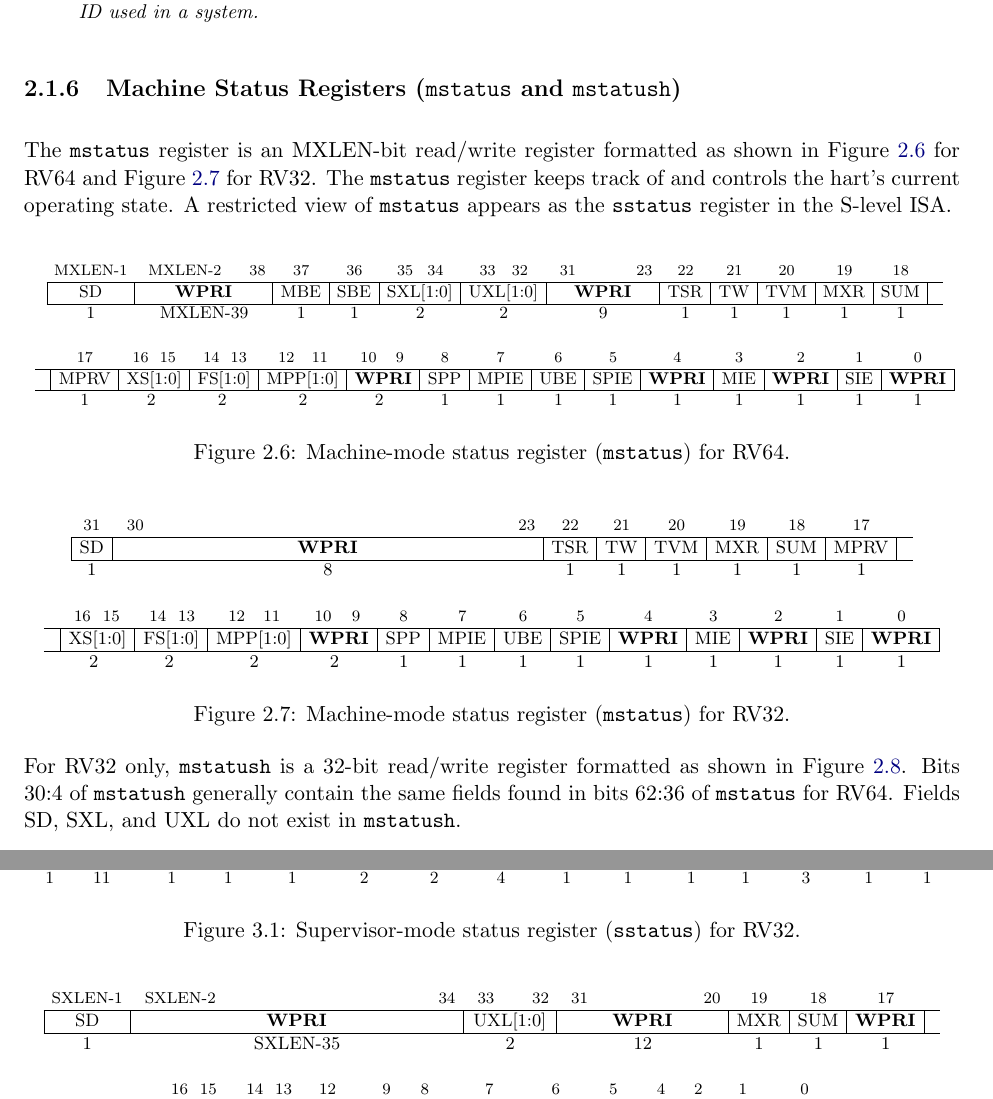
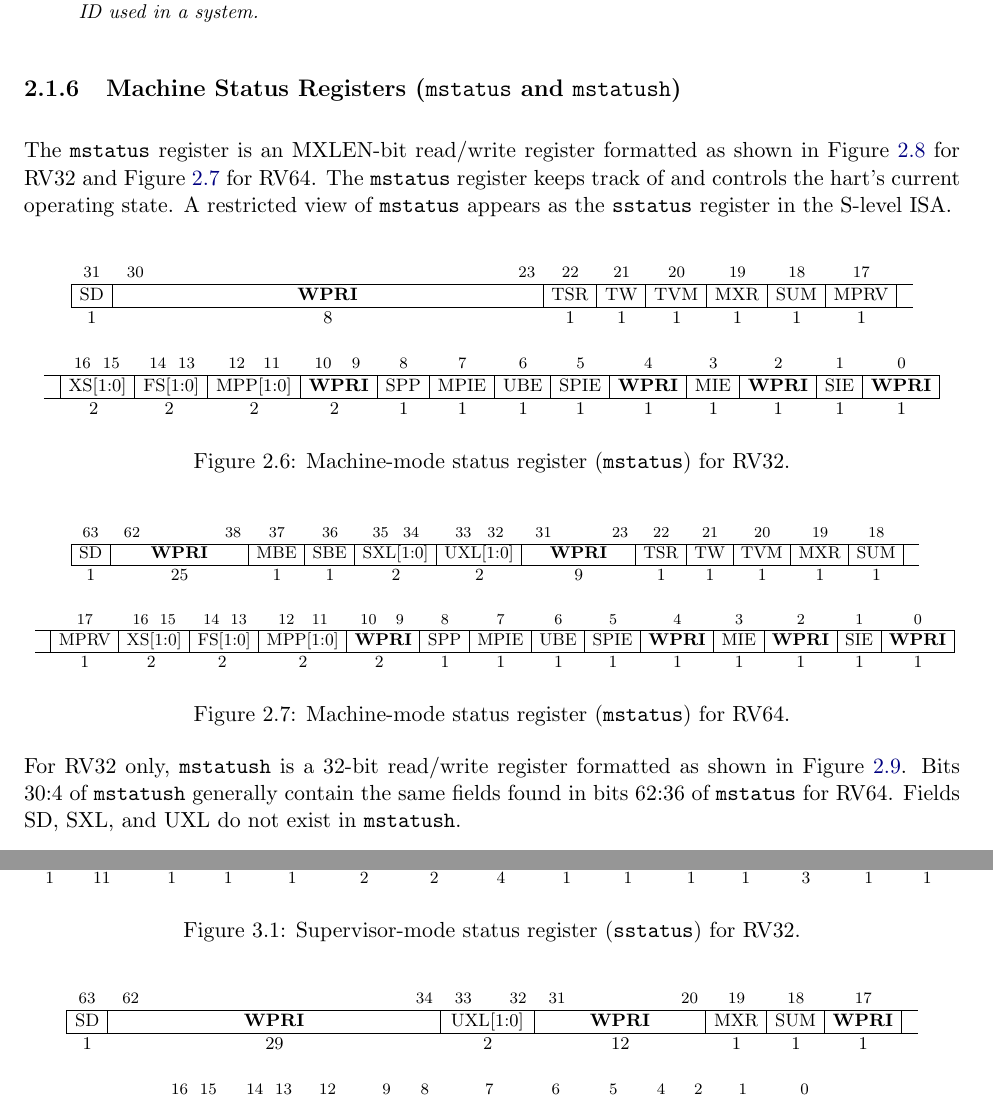
Before and after one commit to riscv/riscv-isa-manual, a LaTeX thesis (src/riscv-privileged.tex, which reads src/machine.tex, src/supervisor.tex): two parts of pages 32 and 72 of 129, joined at a grey line, cut so that both start at the same text. Compiled offline with pdfLaTeX.

Commit message:
Updates to mstatus and sstatus bit layouts.
Remove xlen from mstatus and sstatus bit layouts, since those are already known. Swap the RV32 / RV64 mstatus ordering since 32 < 64 and to be consistent with sstatus.

```diff
--- a/src/machine.tex
+++ b/src/machine.tex
@@ -363,11 +363,80 @@ of the largest hart ID used in a system.
 \subsection{Machine Status Registers ({\tt mstatus} and {\tt mstatush})}
 
 The {\tt mstatus} register is an MXLEN-bit read/write register
-formatted as shown in Figure~\ref{mstatusreg} for RV64 and
-Figure~\ref{mstatusreg-rv32} for RV32.  The {\tt mstatus}
+formatted as shown in Figure~\ref{mstatusreg-rv32} for RV32 and
+Figure~\ref{mstatusreg} for RV64.  The {\tt mstatus}
 register keeps track of and controls the hart's current operating
 state.  A restricted view of {\tt mstatus} appears as the
 {\tt sstatus} register in the S-level ISA.
+
+\begin{figure*}[h!]
+{\footnotesize
+\begin{center}
+\setlength{\tabcolsep}{4pt}
+\begin{tabular}{cKccccccc}
+\\
+\instbit{31} &
+\instbitrange{30}{23} &
+\instbit{22} &
+\instbit{21} &
+\instbit{20} &
+\instbit{19} &
+\instbit{18} &
+\instbit{17} &
+ \\
+\hline
+\multicolumn{1}{|c|}{SD} &
+\multicolumn{1}{c|}{\wpri} &
+\multicolumn{1}{c|}{TSR} &
+\multicolumn{1}{c|}{TW} &
+\multicolumn{1}{c|}{TVM} &
+\multicolumn{1}{c|}{MXR} &
+\multicolumn{1}{c|}{SUM} &
+\multicolumn{1}{c|}{MPRV} &
+ \\
+\hline
+1 & 8 & 1 & 1 & 1 & 1 & 1 & 1 & \\
+\end{tabular}
+\begin{tabular}{cWWcWccccccccc}
+\\
+&
+\instbitrange{16}{15} &
+\instbitrange{14}{13} &
+\instbitrange{12}{11} &
+\instbitrange{10}{9} &
+\instbit{8} &
+\instbit{7} &
+\instbit{6} &
+\instbit{5} &
+\instbit{4} &
+\instbit{3} &
+\instbit{2} &
+\instbit{1} &
+\instbit{0} \\
+\hline
+ &
+\multicolumn{1}{|c|}{XS[1:0]} &
+\multicolumn{1}{c|}{FS[1:0]} &
+\multicolumn{1}{c|}{MPP[1:0]} &
+\multicolumn{1}{c|}{\wpri} &
+\multicolumn{1}{c|}{SPP} &
+\multicolumn{1}{c|}{MPIE} &
+\multicolumn{1}{c|}{UBE} &
+\multicolumn{1}{c|}{SPIE} &
+\multicolumn{1}{c|}{\wpri} &
+\multicolumn{1}{c|}{MIE} &
+\multicolumn{1}{c|}{\wpri} &
+\multicolumn{1}{c|}{SIE} &
+\multicolumn{1}{c|}{\wpri} \\
+\hline
+ & 2 & 2 & 2 & 2 & 1 & 1 & 1 & 1 & 1 & 1 & 1 & 1 & 1 \\
+\end{tabular}
+\end{center}
+}
+\vspace{-0.1in}
+\caption{Machine-mode status register ({\tt mstatus}) for RV32.}
+\label{mstatusreg-rv32}
+\end{figure*}
 
 \begin{figure*}[h!]
 {\footnotesize
@@ -376,8 +445,8 @@ state.  A restricted view of {\tt mstatus} appears as the
 \scalebox{0.95}{
 \begin{tabular}{cRccccYcccccc}
 \\
-\instbit{MXLEN-1} &
-\instbitrange{MXLEN-2}{38} &
+\instbit{63} &
+\instbitrange{62}{38} &
 \instbit{37} &
 \instbit{36} &
 \instbitrange{35}{34} &
@@ -404,7 +473,7 @@ state.  A restricted view of {\tt mstatus} appears as the
 \multicolumn{1}{c|}{SUM} &
  \\
 \hline
-1 & MXLEN-39 & 1 & 1 & 2 & 2 & 9 & 1 & 1 & 1 & 1 & 1 & \\
+1 & 25 & 1 & 1 & 2 & 2 & 9 & 1 & 1 & 1 & 1 & 1 & \\
 \end{tabular}}
 \scalebox{0.95}{
 \begin{tabular}{ccWWcWccccccccc}
@@ -450,6 +519,15 @@ state.  A restricted view of {\tt mstatus} appears as the
 \label{mstatusreg}
 \end{figure*}
 
+For RV32 only, {\tt mstatush} is a 32-bit read/write register formatted
+as shown in Figure~\ref{mstatushreg}.
+Bits 30:4 of {\tt mstatush} generally contain the same fields found in
+bits 62:36 of {\tt mstatus} for RV64.
+Fields SD, SXL, and UXL do not exist in {\tt mstatush}.
+
+The {\tt mstatush} register is not required to be implemented if every field
+would be hardwired to zero.
+
 \begin{figure*}[h!]
 {\footnotesize
 \begin{center}
@@ -519,15 +597,6 @@ state.  A restricted view of {\tt mstatus} appears as the
 \label{mstatusreg-rv32}
 \end{figure*}
 
-For RV32 only, {\tt mstatush} is a 32-bit read/write register formatted
-as shown in Figure~\ref{mstatushreg}.
-Bits 30:4 of {\tt mstatush} generally contain the same fields found in
-bits 62:36 of {\tt mstatus} for RV64.
-Fields SD, SXL, and UXL do not exist in {\tt mstatush}.
-
-The {\tt mstatush} register is not required to be implemented if every field
-would be hardwired to zero.
-
 \begin{figure*}[h!]
 {\footnotesize
 \begin{center}
--- a/src/supervisor.tex
+++ b/src/supervisor.tex
@@ -97,8 +97,8 @@ register keeps track of the processor's current operating state.
 \setlength{\tabcolsep}{4pt}
 \begin{tabular}{cMFScccc}
 \\
-\instbit{SXLEN-1} &
-\instbitrange{SXLEN-2}{34} &
+\instbit{63} &
+\instbitrange{62}{34} &
 \instbitrange{33}{32} &
 \instbitrange{31}{20} &
 \instbit{19} &
@@ -115,7 +115,7 @@ register keeps track of the processor's current operating state.
 \multicolumn{1}{c|}{\wpri} &
  \\
 \hline
-1 & SXLEN-35 & 2 & 12 & 1 & 1 & 1 & \\
+1 & 29 & 2 & 12 & 1 & 1 & 1 & \\
 \end{tabular}
 \begin{tabular}{cWWFccccWcc}
 \\
```
Also changed, not shown: src/machine.tex (1 more changed lines).
